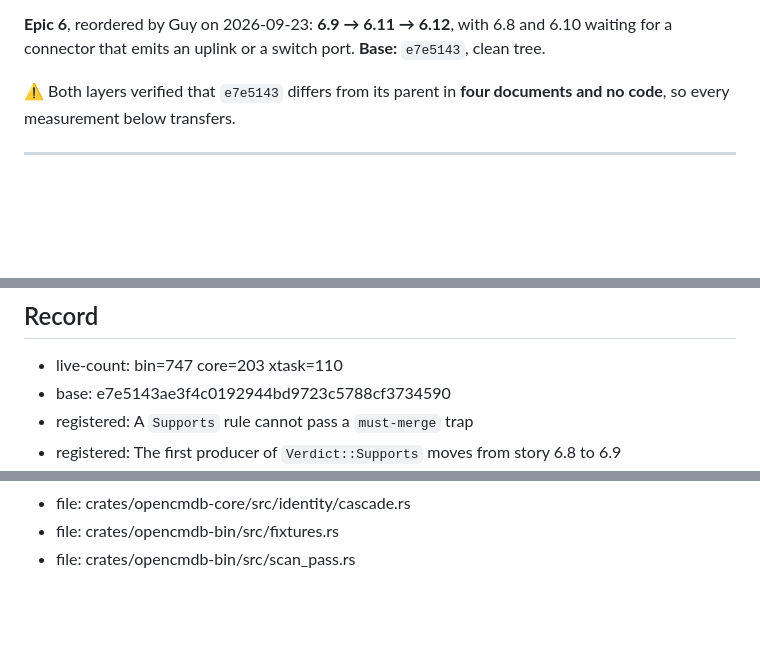
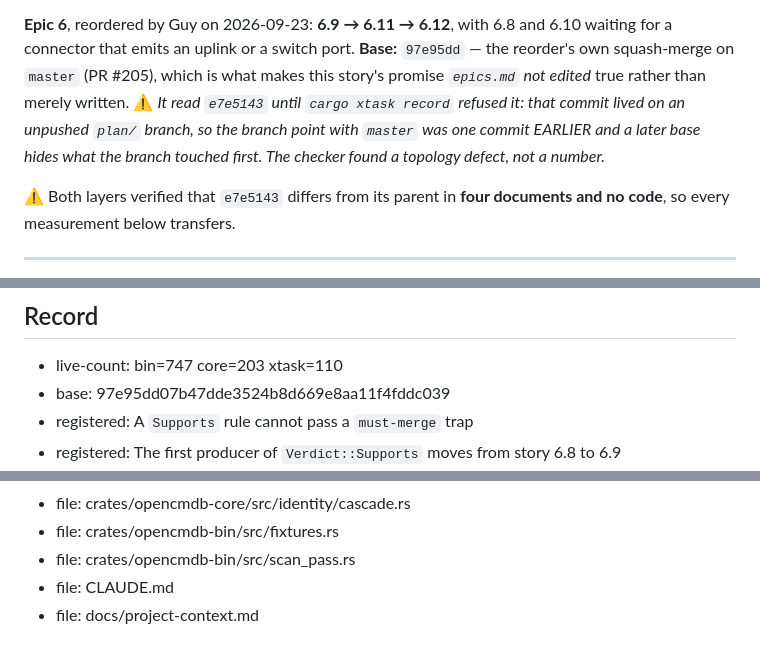
Before and after one commit to guycorbaz/opencmdb, a Markdown page: _bmad-output/implementation-artifacts/6-9-l2-hostname-agrees.md, 3 parts joined by grey strips. Drawn GitHub-style; blank space fills up the shorter version.

Commit message:
Story 6.9: the File List omitted both twins, and a slice is cut from it
`cargo xtask record`'s `file:` check is what this is for, and the omission is
the defect story 14.4's fourth review round named: a review slice is cut from
the File List, so a file absent from it reaches NO layer. `CLAUDE.md` and
`docs/project-context.md` both carry this story's paragraph and both were
missing.

Base corrected to the reorder's own squash-merge on master (97e95dd, PR #205).
It read e7e5143 until the checker refused it — that commit lived on an unpushed
plan/ branch, so the branch point with master was one commit EARLIER and a later
base hides what the branch touched first. The checker found a topology defect,
not a number.

Co-Authored-By: Claude Opus 5 (1M context) <noreply@anthropic.com>

```diff
--- a/_bmad-output/implementation-artifacts/6-9-l2-hostname-agrees.md
+++ b/_bmad-output/implementation-artifacts/6-9-l2-hostname-agrees.md
@@ -13,7 +13,12 @@ as the first of the checker's three blind spots, and predicted in writing that t
 would migrate to exactly what it declines to read. They did, here, in the next story.*
 
 **Epic 6**, reordered by Guy on 2026-09-23: **6.9 → 6.11 → 6.12**, with 6.8 and 6.10 waiting for a
-connector that emits an uplink or a switch port. **Base:** `e7e5143`, clean tree.
+connector that emits an uplink or a switch port. **Base:** `97e95dd` — the reorder's own
+squash-merge on `master` (PR #205), which is what makes this story's promise *`epics.md` not edited*
+true rather than merely written. ⚠️ *It read `e7e5143` until `cargo xtask record` refused it: that
+commit lived on an unpushed `plan/` branch, so the branch point with `master` was one commit EARLIER
+and a later base hides what the branch touched first. The checker found a topology defect, not a
+number.*
 
 ⚠️ Both layers verified that `e7e5143` differs from its parent in **four documents and no code**, so
 every measurement below transfers.
@@ -421,7 +426,7 @@ the block being loosened.
 ## Record
 
 - live-count: bin=747 core=203 xtask=110
-- base: e7e5143ae3f4c0192944bd9723c5788cf3734590
+- base: 97e95dd07b47dde3524b8d669e8aa11f4fddc039
 - registered: A `Supports` rule cannot pass a `must-merge` trap
 - registered: The first producer of `Verdict::Supports` moves from story 6.8 to 6.9
 - registered: An L2 side's SCOPE and the hostname-agreement reading are one decision taken a story apart
@@ -434,3 +439,5 @@ the block being loosened.
 - file: crates/opencmdb-core/src/identity/cascade.rs
 - file: crates/opencmdb-bin/src/fixtures.rs
 - file: crates/opencmdb-bin/src/scan_pass.rs
+- file: CLAUDE.md
+- file: docs/project-context.md
```
